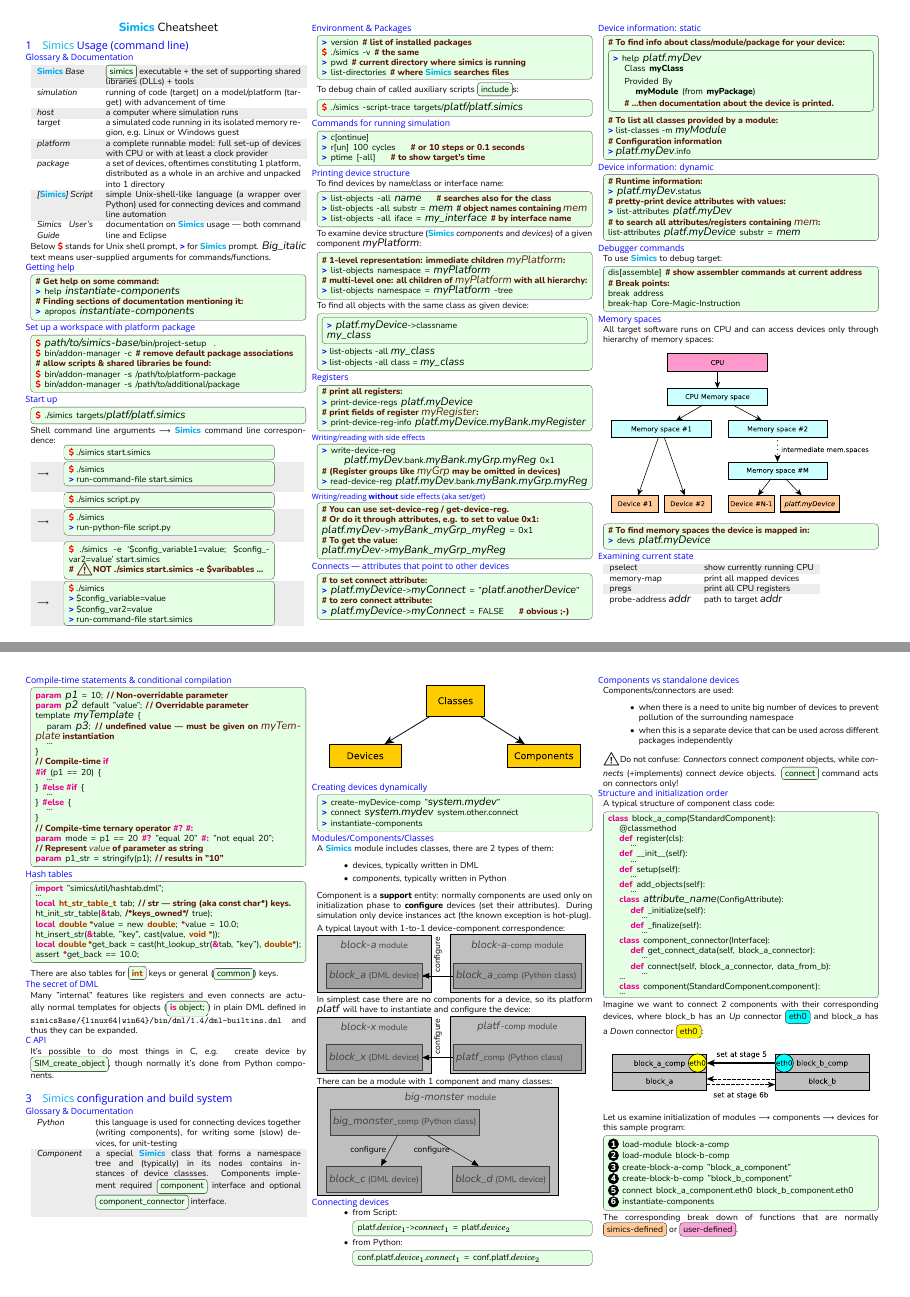
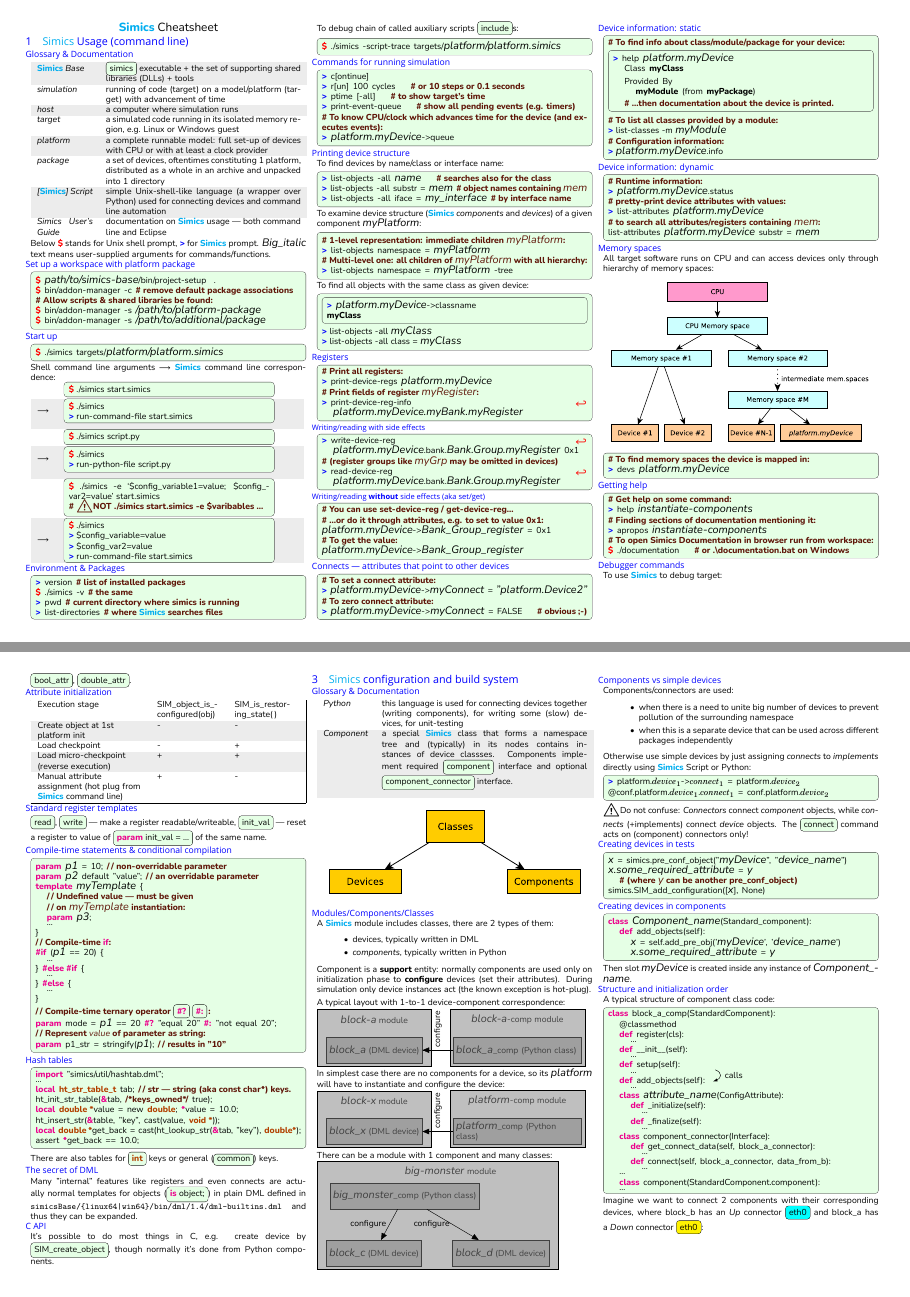
Before and after one commit to a-mr/simics-cheatsheet, a LaTeX document (simics.tex): pages 1 and 4 of 5, joined at a grey line. The pictures show the PDF file simics-cheatsheet.pdf that the author committed with the source.

Commit message:
Reworked after proofreading; unified `platform`

```diff
--- a/simics.tex
+++ b/simics.tex
@@ -320,7 +322,7 @@
 
 \subsection{Start up}
     \begin{code}
-        \prompt ./simics targets/\p{platf/platf.simics}
+        \prompt ./simics targets/\p{platform/platform.simics}
     \end{code}
 
 
@@ -383,7 +385,7 @@
 
     To debug chain of called auxiliary scripts \cod{include}s:
     \begin{code}
-        \prompt ./simics -script-trace targets/\p{platf/platf.simics}
+        \prompt ./simics -script-trace targets/\p{platform/platform.simics}
     \end{code}
 
 \subsection{Commands for running simulation}
@@ -391,6 +393,9 @@
 \sprompt c[ontinue]
 \sprompt r[un] 100 cycles \ind \cmt{or 10 steps or 0.1 seconds}
 \sprompt ptime [-all] \ind \cmt{to show target's time}
+\sprompt print-event-queue \ind \cmt{show all pending events (e.g. timers)}
+\cmt{To know CPU/clock which advances time for the device (and executes events):}
+\sprompt \p{platform.myDevice}->queue
 \end{code}
 
 \subsection{Printing device structure}
@@ -406,55 +411,54 @@
 \begin{code}
     \cmt{1-level representation: immediate children \p{myPlatform}:}
     \sprompt list-objects namespace = \p{myPlatform}
-    \cmt{multi-level one: all children of \p{myPlatform} with all hierarchy:}
+    \cmt{Multi-level one: all children of \p{myPlatform} with all hierarchy:}
     \sprompt list-objects namespace = \p{myPlatform} -tree
 \end{code}
 
 To find all objects with the same class as given device:
         \begin{code}
             \begin{code}
-            \sprompt \p{platf.myDevice}->classname
-            \p{my_class}
+            \sprompt \p{platform.myDevice}->classname
+            \textbf{myClass}
             \end{code}
-            \sprompt list-objects -all \p{my_class}
-            \sprompt list-objects -all class = \p{my_class}
+            \sprompt list-objects -all \p{myClass}
+            \sprompt list-objects -all class = \p{myClass}
         \end{code}
 
 \subsection{Registers}
 \begin{code}
-    \cmt{print all registers:}
-    \sprompt print-device-regs \p{platf.myDevice}
-    \cmt{print fields of register \p{myRegister}:}
-    \sprompt print-device-reg-info \p{platf.myDevice.myBank.myRegister}
+    \cmt{Print all registers:}
+    \sprompt print-device-regs \p{platform.myDevice}
+    \cmt{Print fields of register \p{myRegister}:}
+    \sprompt print-device-reg-info \condbreak \p{platform.myDevice.myBank.myRegister}
 \end{code}
 
 \subsubsection{Writing/reading with side effects}
 
 \begin{code}
-    \sprompt write-device-reg
-    \ind \ind \p{platf.myDev}.bank.\p{myBank.myGrp.myReg} 0x1
-    \cmt{(Register groups like \p{myGrp} may be omitted in devices)}
-    \sprompt read-device-reg \p{platf.myDev}.bank.\p{myBank.myGrp.myReg}
+    \sprompt write-device-reg \lbreak \p{platform.myDevice}.bank.\p{Bank.Group.myRegister} 0x1
+    \cmt{(register groups like \p{myGrp} may be omitted in devices)}
+    \sprompt read-device-reg \condbreak \p{platform.myDevice}.bank.\p{Bank.Group.myRegister}
 \end{code}
 
 %\subsubsection{Writing/reading \textbf{without} side effects (aka set/get)}
 \subsubsection{Writing/reading {\bseries without} side effects (aka set/get)}
 
 \begin{code}
-    \cmt{You can use set-device-reg / get-device-reg.}
-    \cmt{Or do it through attributes, e.g. to set to value 0x1:}
-    \p{platf.myDev}->\p{myBank_myGrp_myReg} = 0x1
+    \cmt{You can use set-device-reg / get-device-reg...}
+    \cmt{...or do it through attributes, e.g. to set to value 0x1:}
+    \p{platform.myDevice}->\p{Bank_Group_register} = 0x1
     \cmt{To get the value:}
-    \p{platf.myDev}->\p{myBank_myGrp_myReg}
+    \p{platform.myDevice}->\p{Bank_Group_register}
 \end{code}
 
 \subsection{Connects — attributes that point to other devices}
 
 \begin{code}
-    \cmt{to set connect attribute:}
-    \sprompt \p{platf.myDevice}->\p{myConnect} = "\p{platf.anotherDevice}"
-    \cmt{to zero connect attribute:}
-    \sprompt \p{platf.myDevice}->\p{myConnect} = FALSE \ind\cmt{obvious ;-)}
+    \cmt{To set a connect attribute:}
+    \sprompt \p{platform.myDevice}->\p{myConnect} = \p{"platform.Device2"}
+    \cmt{To zero connect attribute:}
+    \sprompt \p{platform.myDevice}->\p{myConnect} = FALSE \ind\cmt{obvious ;-)}
 \end{code}
 
 \subsection{Device information: static}
@@ -462,7 +466,7 @@
 \begin{code}
     \cmt{To find info about class/module/package for your device:}
     \begin{code}
-    \sprompt help \p{platf.myDev}
+    \sprompt help \p{platform.myDevice}
     \ind Class \textbf{myClass}
     \vspace{0.3em} \ind Provided By
     \ind \ind   \textbf{myModule} (from \textbf{myPackage})
@@ -473,13 +477,13 @@
 
     \cmt{To list all classes provided by a module:}
     \sprompt list-classes -m \p{myModule}
-    \cmt{Configuration information}
-    \sprompt \p{platf.myDev}.info
+    \cmt{Configuration information:}
+    \sprompt \p{platform.myDevice}.info
 \end{code}
 
 \subsection{Device information: dynamic}
 
 \begin{code}
     \cmt{Runtime information:}
-    \sprompt \p{platf.myDev}.status
+    \sprompt \p{platform.myDevice}.status
     \cmt{pretty-print device attributes with values:}
@@ -487,17 +491,7 @@
     \cmt{to search all attributes/registers containing \p{mem}:}
-    list-attributes \p{platf.myDevice} substr = \p{mem}
+    list-attributes \p{platform.myDevice} substr = \p{mem}
 \end{code}
 
-
-\subsection{Debugger commands}
-To use \Simics{} to debug target:
-\begin{code}
-dis[assemble] \cmt{show assembler commands at current address}
-
-\cmt{Break points:}
-break address
-break-hap Core-Magic-Instruction
-\end{code}
 
 \subsection{Memory spaces}
 
@@ -508,4 +502,4 @@
 
 \begin{code}
     \cmt{To find memory spaces the device is mapped in:}
-    \sprompt devs \p{platf.myDevice}
+    \sprompt devs \p{platform.myDevice}
@@ -511,0 +515 @@
+    \prompt ./documentation \ind \cmt{or .\textbackslash{}documentation.bat on Windows}
@@ -950,7 +979,7 @@
 
         \begin{code}
             {\large\centering Back to terminal \#1:\par}
-            \sprompt run-command-file targets/\p{platf/platf.simics}
+            \sprompt run-command-file targets/\p{platform/platform.simics}
         \end{code}
 
 
@@ -1025,24 +1054,26 @@
 \subsection{Compile-time statements \& conditional compilation}
 
 \begin{code}
-    \kw{param} \p{p1} = 10; \cmtd{Non-overridable parameter}
-    \kw{param} \p{p2} default "value"; \cmtd{Overridable parameter}
-    template \p{myTemplate} \{
-        \ind param \p{p3}; \cmtd{undefined value — must be given on \p{myTemplate} instantiation}
+    \kw{param} \p{p1} = 10; \cmtd{non-overridable parameter}
+    \kw{param} \p{p2} default "value"; \cmtd{an overridable parameter}
+    \kw{template} \p{myTemplate} \{
+        \ind \cmtd{Undefined value — must be given}
+        \ind \cmtd{on \p{myTemplate} instantiation:}
+        \ind \kw{param} \p{p3};
         \vshort{\ind ...}
     \}
-    \cmtd{Compile-time \kw{if}}
-    \kw{\#if} (p1 == 20) \{
+    \cmtd{Compile-time \kw{if}:}
+    \kw{\#if} (\p{p1} == 20) \{
         \vshort{\ind ...}
     \} \kw{\#else \#if} \{
         \vshort{\ind ...}
     \} \kw{\#else} \{
         \vshort{\ind ...}
     \}
-    \cmtd{Compile-time ternary operator \kw{\#?} \kw{\#:}}
-    \kw{param} mode = p1 == 20 \kw{\#?} "equal 20" \kw{\#:} "not equal 20";
-    \cmtd{Represent \textit{value} of parameter as string}
-    \kw{param} p1_str = stringify(p1);  \cmtd{results in "10"}
+    \cmtd{Compile-time ternary operator \cod{\kw{\#?}} \cod{\kw{\#:}}\,:}
+    \kw{param} mode = \p{p1} == 20 \kw{\#?} "equal 20" \kw{\#:} "not equal 20";
+    \cmtd{Represent \textit{value} of parameter as string:}
+    \kw{param} p1_str = stringify(\p{p1});  \cmtd{results in "10"}
 \end{code}
 
 
@@ -1096,12 +1127,6 @@
     \end{tabular}
 
 \includegraphics[width=\linewidth]{diagrams/classes_devices_components.pdf}
-\subsection{Creating devices dynamically}
-\begin{code}
-\sprompt create-myDevice-comp "\p{system.mydev}"
-\sprompt connect \p{system.mydev} {system.other.connect}
-\sprompt instantiate-components
-\end{code}
 
 \subsection{Modules/Components/Classes}
 A \Simics{} module includes classes, there are 2 types of them:
@@ -1143,7 +1168,7 @@
 \end{tikzpicture}
 
 In simplest case there are no components for a device, so its
-platform \p{platf} will have to instantiate and configure the device:
+\p{platform} will have to instantiate and configure the device:
 
 \begin{tikzpicture}
     \node[block, fill=lightgray] (x) {\p{block_x} (DML device)};
@@ -1152,8 +1177,8 @@
           inner ysep=1mm, fit=(x)(xm)] (am) {};
 
     \node[block, right=1cm of x, fill=lightgray, text width=4cm] (pc)
-        {\p{platf}_comp (Python class)};
-    \node[above of=pc] (pcm) {\p{platf}-comp module};
+        {\p{platform}_comp (Python class)};
+    \node[above of=pc] (pcm) {\p{platform}-comp module};
     \node[draw, fill=gray, fill opacity=0.5, inner xsep=1mm,
           inner ysep=1mm, fit=(pc)(pcm)] (cm) {};
 
@@ -1175,19 +1200,7 @@
     \draw[-triangle 45] (x)-- (d) node[midway,left]{configure};
 \end{tikzpicture}
 
-\subsection{Connecting devices}
-  \begin{itemize}
-      \item from Script:
-          \begin{code}
-              platf.$device_1$->$connect_1$ = platf.$device_2$
-          \end{code}
-      \item from Python:
-          \begin{code}
-              conf.platf.$device_1$.$connect_1$ = conf.platf.$device_2$
-          \end{code}
-  \end{itemize}
-
-\subsection{Components vs standalone devices}
+\subsection{Components vs simple devices}
 
 Components/connectors are used:
 \begin{itemize}
@@ -1197,9 +1210,36 @@
         different packages independently
 \end{itemize}
 
+Otherwise use simple devices by just assigning \textit{connects} to
+\textit{implements} directly using \Simics{} Script or Python:
+\begin{code}
+    \sprompt platform.$device_1$->$connect_1$ = platform.$device_2$
+    @conf.platform.$device_1$.$connect_1$ = conf.platform.$device_2$
+\end{code}
+
 \mywarning Do not confuse: \textit{Connectors} connect \textit{component}
 objects, while \textit{connects} (+implements) connect \textit{device}
-objects. \cod{connect} command acts on connectors only!
+objects. The \cod{connect} command acts on (component) connectors only!
+
+\subsection{Creating devices in tests}
+
+\begin{code}
+    \p{x} = simics.pre_conf_object("\p{myDevice}", "\p{device_name}")
+    \p{x.some_required_attribute} = \p{y}
+    \ind\cmt{(where \p{y} can be another pre_conf_object)}
+    simics.SIM_add_configuration([\p{x}], None)
+\end{code}
+
+\subsection{Creating devices in components}
+
+\begin{code}
+    \kw{class} \p{Component_name}(Standard_component):
+    \ind \kw{def} add_objects(self):
+    \ind\ind \p{x} = self.add_pre_obj('\p{myDevice}', '\p{device_name}')
+    \ind\ind \p{x.some_required_attribute} = \p{y}
+\end{code}
+
+Then slot \p{myDevice} is created inside any instance of \p{Component_name}.
 
 \subsection{Structure and initialization order}
 
```
Also changed, not shown: diagrams/mem_spaces.pdf, diagrams/two_device_example.pdf, simics-cheatsheet-large.pdf, simics-cheatsheet.pdf, simics.tex (160 more changed lines), 2 other files.
